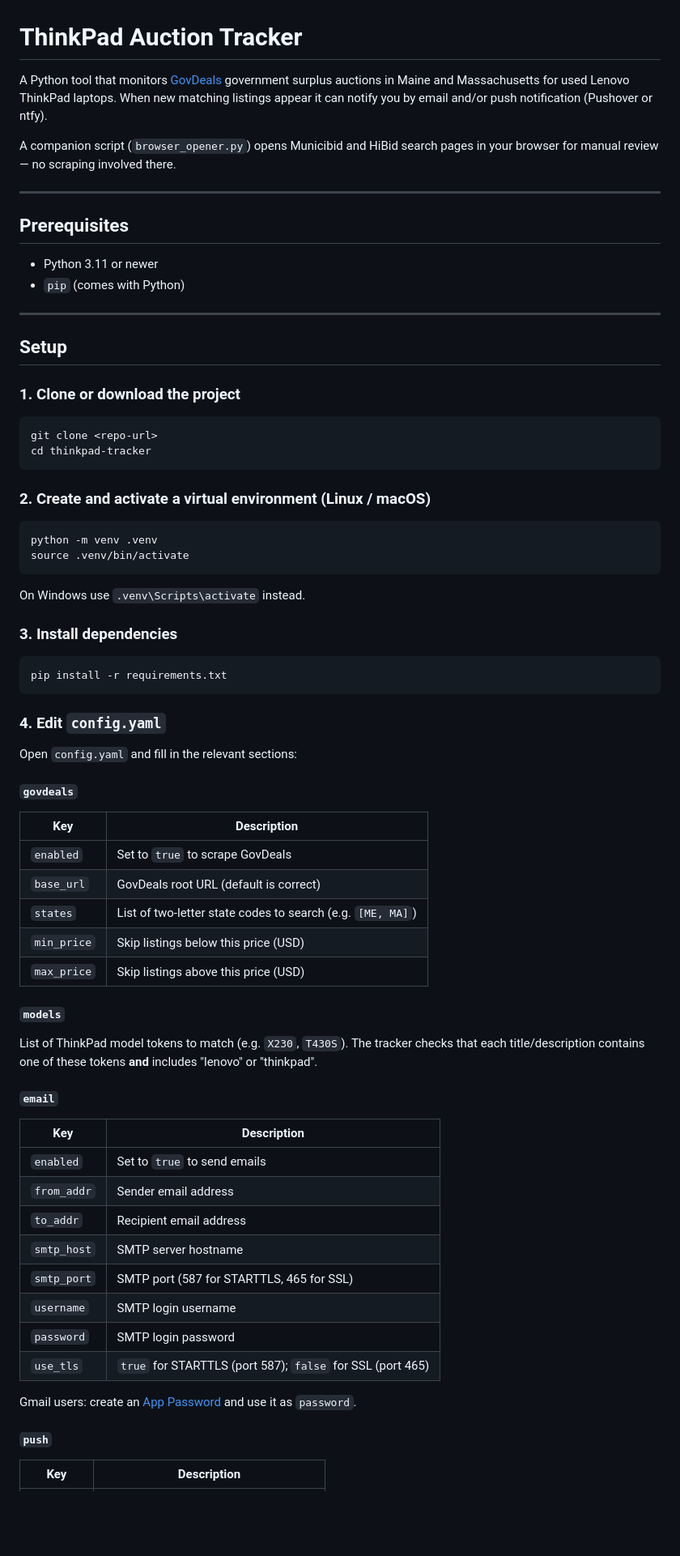
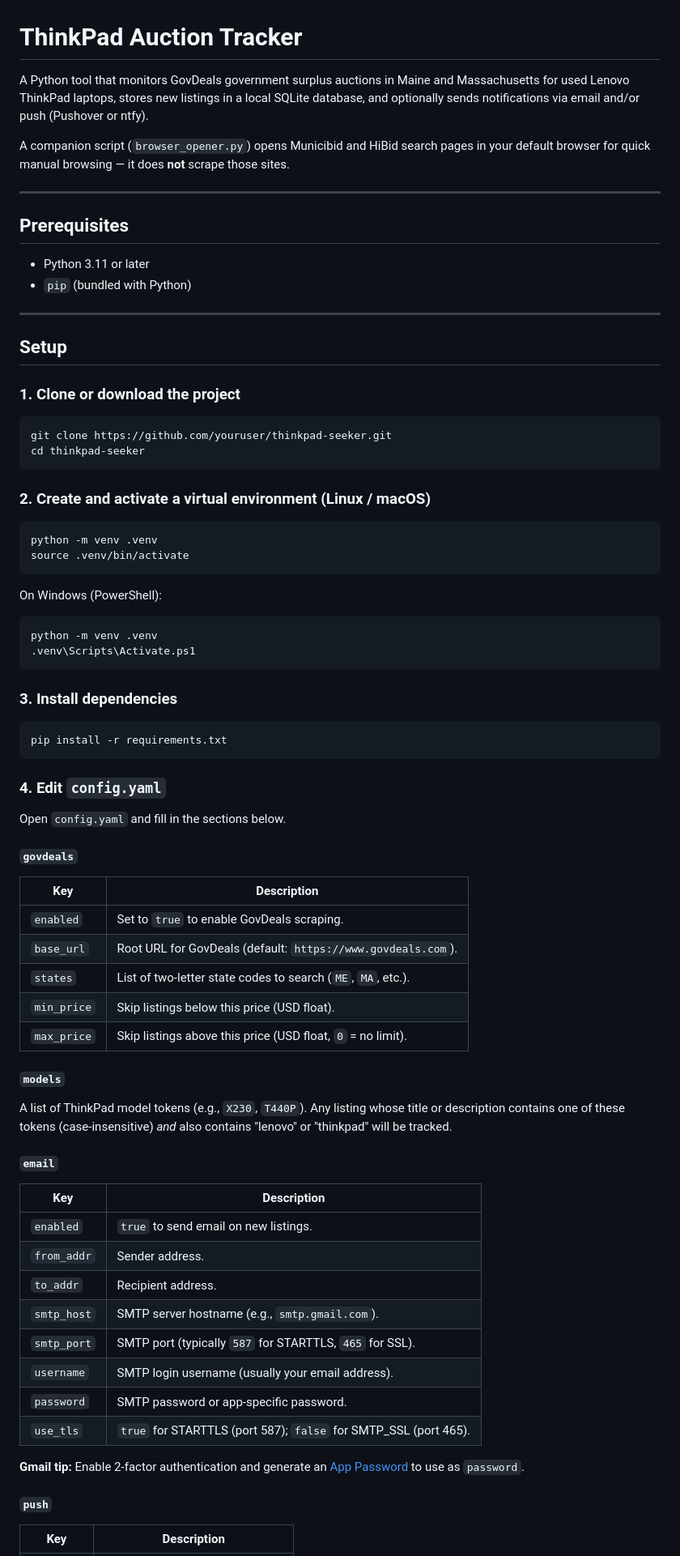
Before and after one commit to violetlucidity/thinkpad-seeker, a Markdown page: README.md, the part around one of its changes. Shown at 81% size. Rendered like a GitHub page; blank space fills up the shorter version.

````diff
--- a/README.md
+++ b/README.md
@@ -1,15 +1,20 @@
 # ThinkPad Auction Tracker
 
-A Python tool that monitors [GovDeals](https://www.govdeals.com) government surplus auctions in Maine and Massachusetts for used Lenovo ThinkPad laptops. When new matching listings appear it can notify you by email and/or push notification (Pushover or ntfy).
+A Python tool that monitors GovDeals government surplus auctions in Maine and
+Massachusetts for used Lenovo ThinkPad laptops, stores new listings in a local
+SQLite database, and optionally sends notifications via email and/or push
+(Pushover or ntfy).
 
-A companion script (`browser_opener.py`) opens Municibid and HiBid search pages in your browser for manual review — no scraping involved there.
+A companion script (`browser_opener.py`) opens Municibid and HiBid search pages
+in your default browser for quick manual browsing — it does **not** scrape those
+sites.
 
 ---
 
 ## Prerequisites
 
-- Python 3.11 or newer
-- `pip` (comes with Python)
+- Python 3.11 or later
+- `pip` (bundled with Python)
 
 ---
 
@@ -18,8 +23,8 @@ A companion script (`browser_opener.py`) opens Municibid and HiBid search pages
 ### 1. Clone or download the project
 
 ```bash
-git clone <repo-url>
-cd thinkpad-tracker
+git clone https://github.com/youruser/thinkpad-seeker.git
+cd thinkpad-seeker
 ```
 
 ### 2. Create and activate a virtual environment (Linux / macOS)
@@ -29,7 +34,12 @@ python -m venv .venv
 source .venv/bin/activate
 ```
 
-On Windows use `.venv\Scripts\activate` instead.
+On Windows (PowerShell):
+
+```powershell
+python -m venv .venv
+.venv\Scripts\Activate.ps1
+```
 
 ### 3. Install dependencies
 
@@ -39,36 +49,39 @@ pip install -r requirements.txt
 
 ### 4. Edit `config.yaml`
 
-Open `config.yaml` and fill in the relevant sections:
+Open `config.yaml` and fill in the sections below.
 
 #### `govdeals`
 
 | Key | Description |
 |-----|-------------|
-| `enabled` | Set to `true` to scrape GovDeals |
-| `base_url` | GovDeals root URL (default is correct) |
-| `states` | List of two-letter state codes to search (e.g. `[ME, MA]`) |
-| `min_price` | Skip listings below this price (USD) |
-| `max_price` | Skip listings above this price (USD) |
+| `enabled` | Set to `true` to enable GovDeals scraping. |
+| `base_url` | Root URL for GovDeals (default: `https://www.govdeals.com`). |
+| `states` | List of two-letter state codes to search (`ME`, `MA`, etc.). |
+| `min_price` | Skip listings below this price (USD float). |
+| `max_price` | Skip listings above this price (USD float, `0` = no limit). |
 
 #### `models`
 
-List of ThinkPad model tokens to match (e.g. `X230`, `T430S`). The tracker checks that each title/description contains one of these tokens **and** includes "lenovo" or "thinkpad".
+A list of ThinkPad model tokens (e.g., `X230`, `T440P`). Any listing whose
+title or description contains one of these tokens (case-insensitive) *and* also
+contains "lenovo" or "thinkpad" will be tracked.
 
 #### `email`
 
 | Key | Description |
 |-----|-------------|
-| `enabled` | Set to `true` to send emails |
-| `from_addr` | Sender email address |
-| `to_addr` | Recipient email address |
-| `smtp_host` | SMTP server hostname |
-| `smtp_port` | SMTP port (587 for STARTTLS, 465 for SSL) |
-| `username` | SMTP login username |
-| `password` | SMTP login password |
-| `use_tls` | `true` for STARTTLS (port 587); `false` for SSL (port 465) |
+| `enabled` | `true` to send email on new listings. |
+| `from_addr` | Sender address. |
+| `to_addr` | Recipient address. |
+| `smtp_host` | SMTP server hostname (e.g., `smtp.gmail.com`). |
+| `smtp_port` | SMTP port (typically `587` for STARTTLS, `465` for SSL). |
+| `username` | SMTP login username (usually your email address). |
+| `password` | SMTP password or app-specific password. |
+| `use_tls` | `true` for STARTTLS (port 587); `false` for SMTP_SSL (port 465). |
 
-Gmail users: create an [App Password](https://myaccount.google.com/apppasswords) and use it as `password`.
+**Gmail tip:** Enable 2-factor authentication and generate an
+[App Password](https://myaccount.google.com/apppasswords) to use as `password`.
 
 #### `push`
 
````
Also changed, not shown: other parts of README.md (+46 -43 lines).
